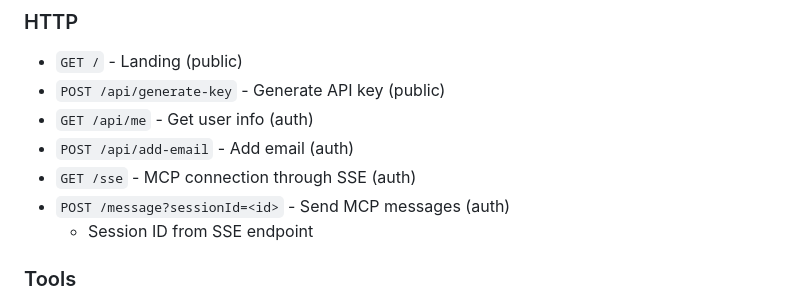
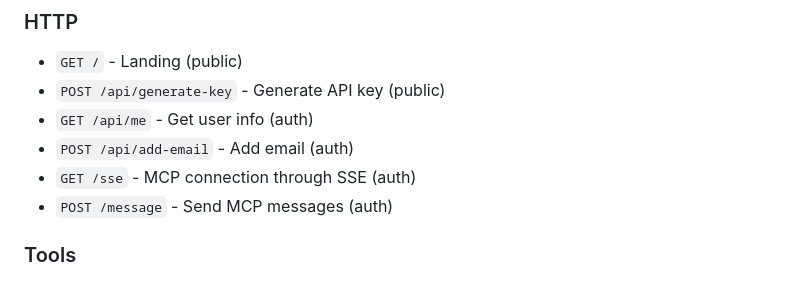
Before and after one commit to maxmalkin/planty-mcp, a Markdown page: README.md, the part around the change. GitHub-like rendering.

```diff
--- a/README.md
+++ b/README.md
@@ -106,8 +106,7 @@ docker-compose up -d
 - `GET /api/me` - Get user info (auth)
 - `POST /api/add-email` - Add email (auth)
 - `GET /sse` - MCP connection through SSE (auth)
-- `POST /message?sessionId=<id>` - Send MCP messages (auth)
-  - Session ID from SSE endpoint
+- `POST /message` - Send MCP messages (auth)
 
 ### Tools
 
```
